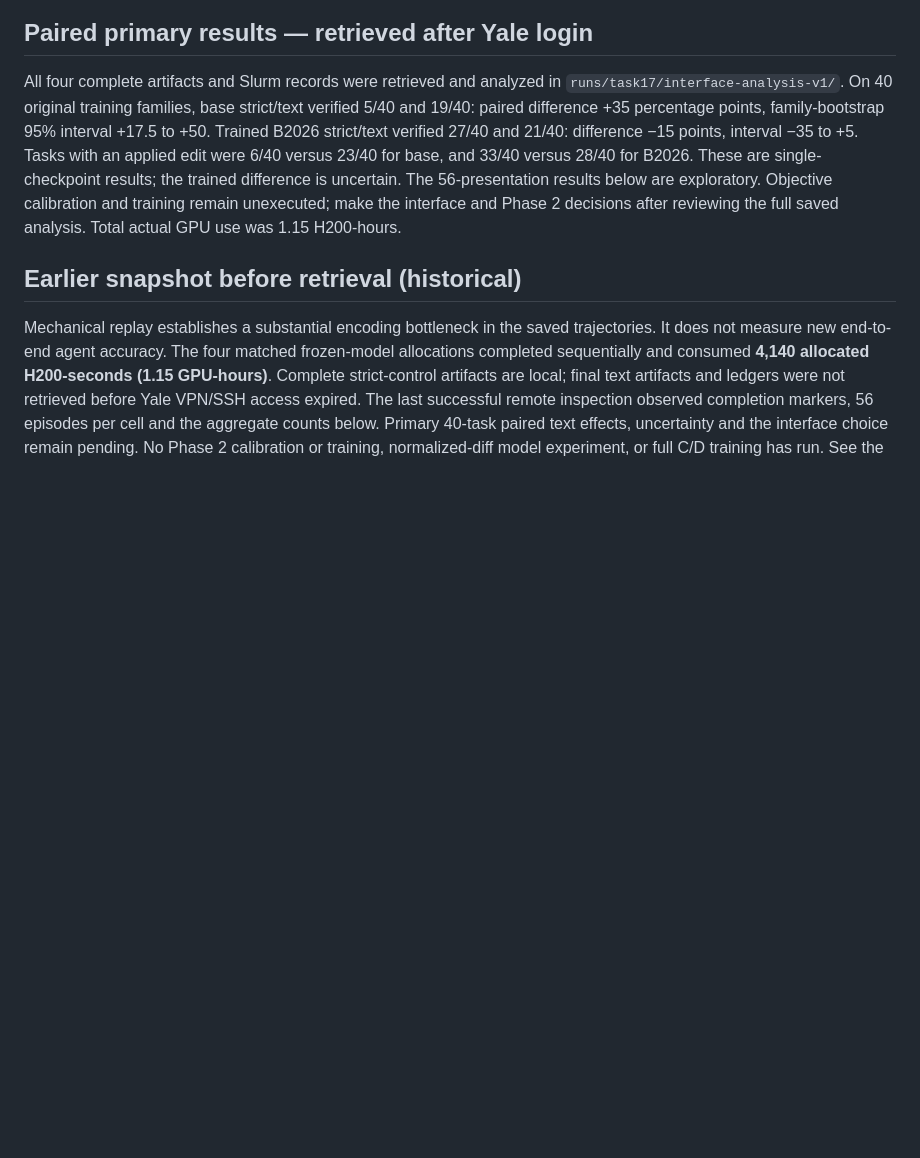
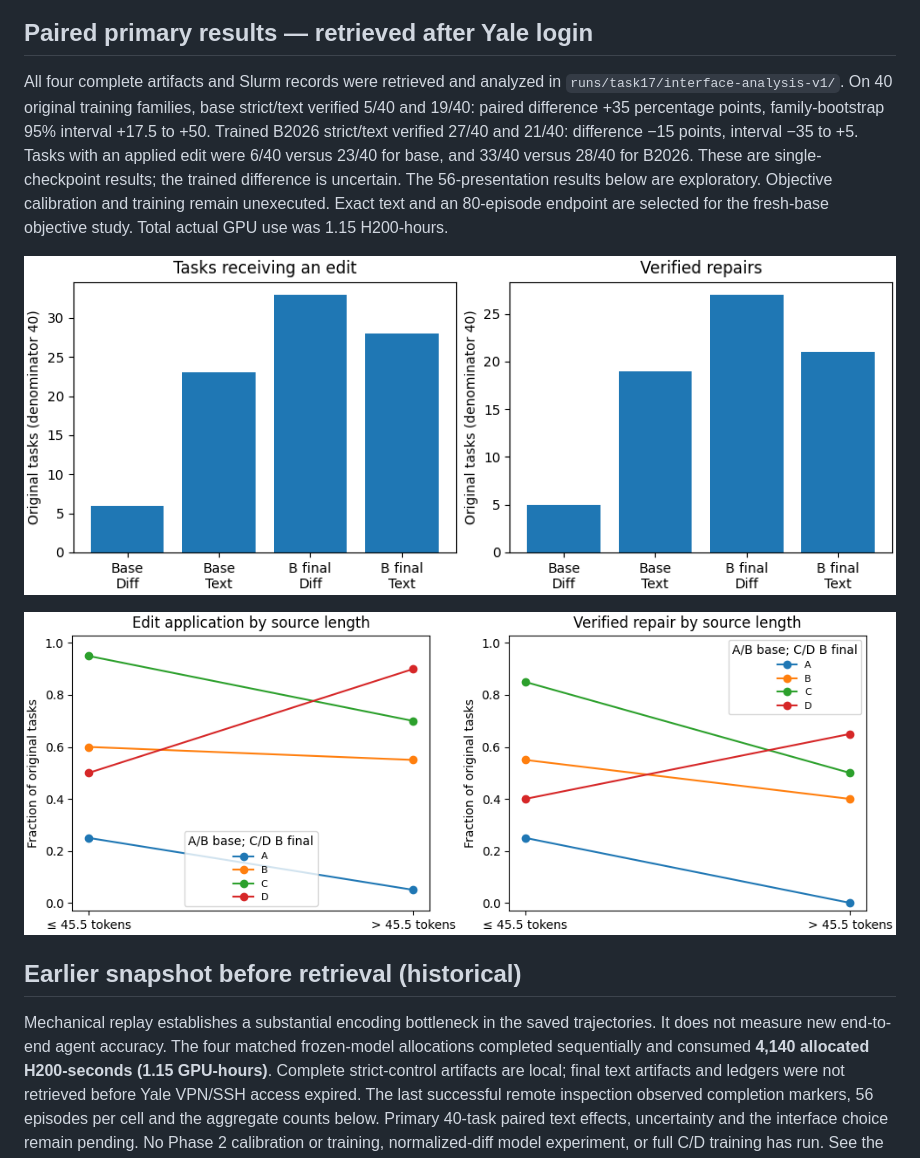
Before and after one commit to tatsu432/self-play-opsd-coding-agent, a Markdown page: docs/investigations/task17-repair-interface-results.md, the part around the change. GitHub-like rendering; pictures changed too: docs/figures/task17/interface-length.png (added), docs/figures/task17/interface-outcomes.png (added); blank space fills up the shorter version.

Commit message:
Record paired interface results and runtime validation job

```diff
--- a/docs/investigations/task17-repair-interface-results.md
+++ b/docs/investigations/task17-repair-interface-results.md
@@ -10,8 +10,12 @@ family-bootstrap 95% interval +17.5 to +50. Trained B2026 strict/text verified
 applied edit were 6/40 versus 23/40 for base, and 33/40 versus 28/40 for B2026.
 These are single-checkpoint results; the trained difference is uncertain. The
 56-presentation results below are exploratory. Objective calibration and training
-remain unexecuted; make the interface and Phase 2 decisions after reviewing the
-full saved analysis. Total actual GPU use was 1.15 H200-hours.
+remain unexecuted. Exact text and an 80-episode endpoint are selected for the
+fresh-base objective study. Total actual GPU use was 1.15 H200-hours.
+
+![Primary verified repairs and edit application](../figures/task17/interface-outcomes.png)
+
+![Exploratory source-length strata](../figures/task17/interface-length.png)
 
 ## Earlier snapshot before retrieval (historical)
 
```
Also changed, not shown: docs/plan/17-repair-interface-plan.md (+12 -11 lines), 2 other files.
